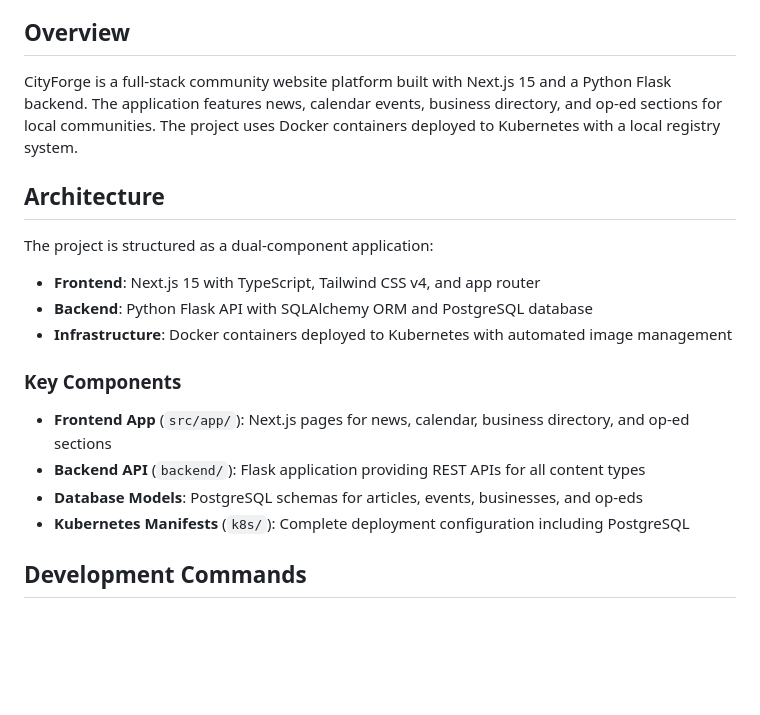
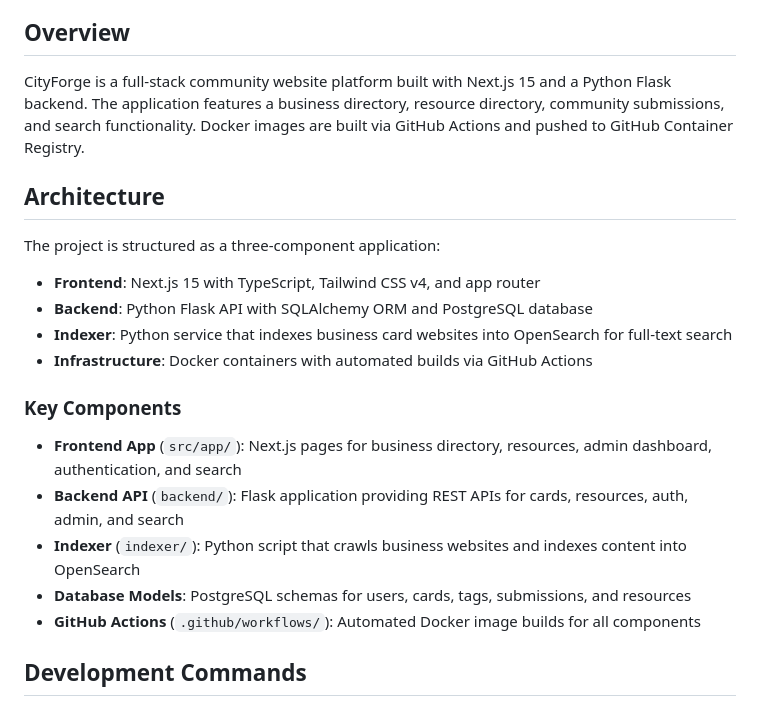
Before and after one commit to SmolTech/CityForge, a Markdown page: CLAUDE.md, the part around one of its changes. GitHub-like rendering; blank space fills up the shorter version.

```diff
--- a/CLAUDE.md
+++ b/CLAUDE.md
@@ -4,22 +4,24 @@ This file provides guidance to Claude Code (claude.ai/code) when working with co
 
 ## Overview
 
-CityForge is a full-stack community website platform built with Next.js 15 and a Python Flask backend. The application features news, calendar events, business directory, and op-ed sections for local communities. The project uses Docker containers deployed to Kubernetes with a local registry system.
+CityForge is a full-stack community website platform built with Next.js 15 and a Python Flask backend. The application features a business directory, resource directory, community submissions, and search functionality. Docker images are built via GitHub Actions and pushed to GitHub Container Registry.
 
 ## Architecture
 
-The project is structured as a dual-component application:
+The project is structured as a three-component application:
 
 - **Frontend**: Next.js 15 with TypeScript, Tailwind CSS v4, and app router
 - **Backend**: Python Flask API with SQLAlchemy ORM and PostgreSQL database
-- **Infrastructure**: Docker containers deployed to Kubernetes with automated image management
+- **Indexer**: Python service that indexes business card websites into OpenSearch for full-text search
+- **Infrastructure**: Docker containers with automated builds via GitHub Actions
 
 ### Key Components
 
-- **Frontend App** (`src/app/`): Next.js pages for news, calendar, business directory, and op-ed sections
-- **Backend API** (`backend/`): Flask application providing REST APIs for all content types
-- **Database Models**: PostgreSQL schemas for articles, events, businesses, and op-eds
-- **Kubernetes Manifests** (`k8s/`): Complete deployment configuration including PostgreSQL
+- **Frontend App** (`src/app/`): Next.js pages for business directory, resources, admin dashboard, authentication, and search
+- **Backend API** (`backend/`): Flask application providing REST APIs for cards, resources, auth, admin, and search
+- **Indexer** (`indexer/`): Python script that crawls business websites and indexes content into OpenSearch
+- **Database Models**: PostgreSQL schemas for users, cards, tags, submissions, and resources
+- **GitHub Actions** (`.github/workflows/`): Automated Docker image builds for all components
 
 ## Development Commands
 
```
Also changed, not shown: other parts of CLAUDE.md (+117 -33 lines).
